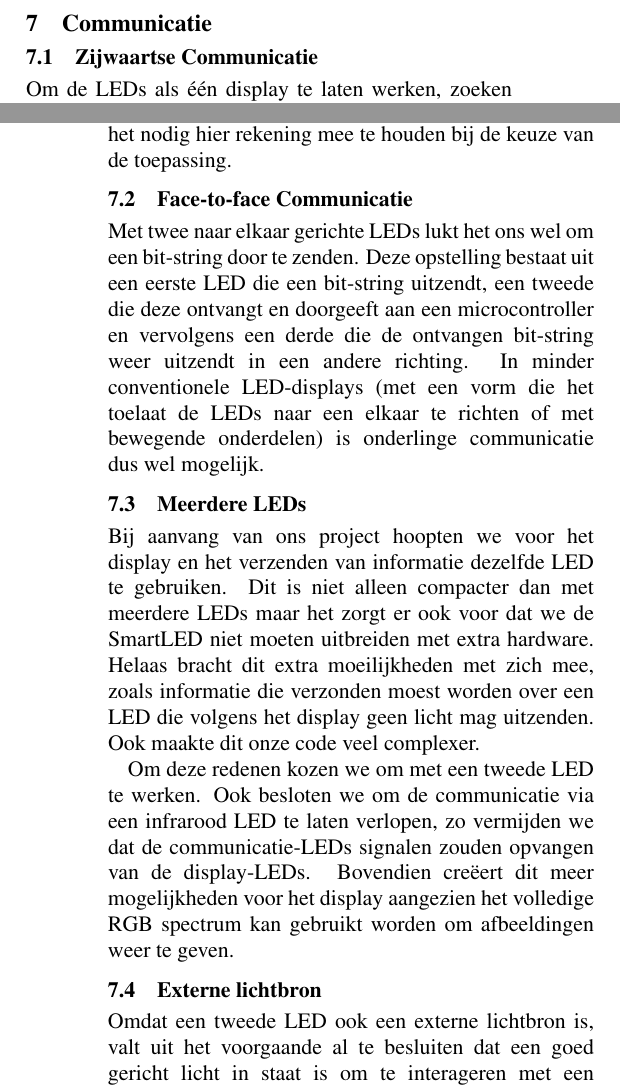
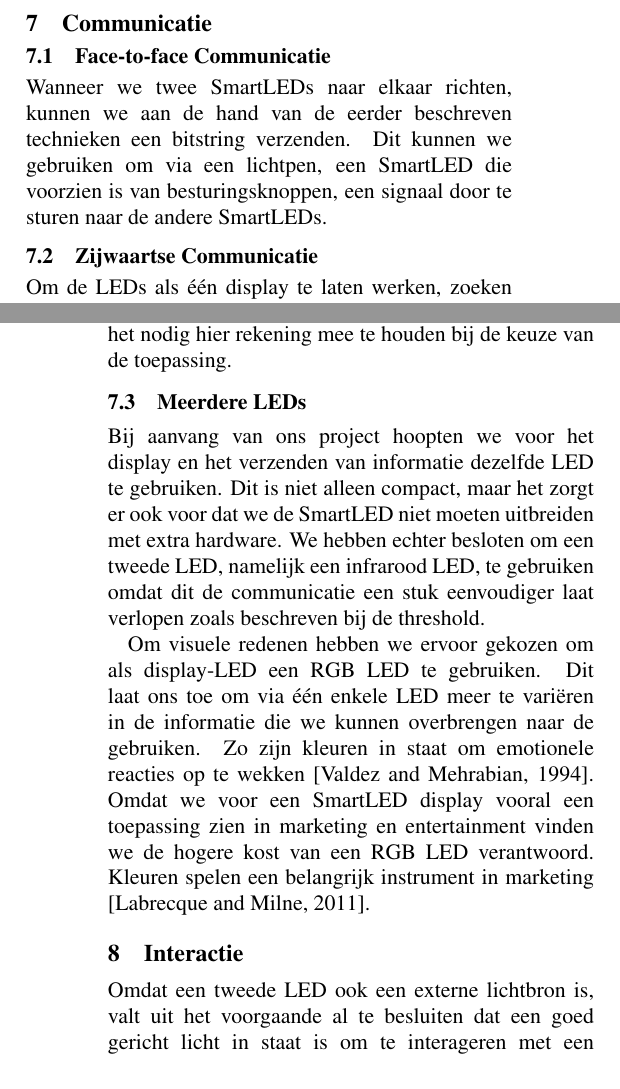
Before and after one commit to Gwenvere/WVsmartLedsDisplays, a LaTeX paper (Paper/paper.tex): two parts of the columns of pages 4 and 5 of 6, joined at a grey line, cut so that both start at the same text. Compiled offline with pdfLaTeX.

Commit message:
update paper

```diff
--- a/Paper/paper.tex
+++ b/Paper/paper.tex
@@ -150,9 +150,13 @@ Om de gemeten waarde van het omgevingslicht nauwkeuriger te maken besloten we om
 Voor ons onderzoek volstaat het om de threshold te bepalen wanneer de SmartLED wordt geactiveerd of een nieuw programma wordt uitgevoerd.
 
 \section{Communicatie}
+\subsection{Face-to-face Communicatie}
+
+Wanneer we twee SmartLEDs naar elkaar richten, kunnen we aan de hand van de eerder beschreven technieken een bitstring verzenden. Dit kunnen we gebruiken om via een lichtpen, een SmartLED die voorzien is van besturingsknoppen, een signaal door te sturen naar de andere SmartLEDs.
+
 
 \subsection{Zijwaartse Communicatie}
-Om de LEDs als \'e\'en display te laten werken, zoeken we een manier om een signaal door te geven tussen de LEDs. Hiervoor wilden we aanvankelijk gebruik maken van de aanwezige infrarood LED. We zijn er echter niet in geslaagd om een zijdelings signaal door te geven indien de LEDs beiden naar boven wijzen. Dit is te verklaren door de beperkte stralingshoek van de LED, zoals geïllustreerd in figuur 4.
+Om de LEDs als \'e\'en display te laten werken, zoeken we een manier om een signaal door te geven tussen de LEDs. Hiervoor wilden we aanvankelijk gebruik maken van de aanwezige infrarood LED. We zijn er echter niet in geslaagd om een zijdelings signaal door te geven indien de LEDs beiden naar boven wijzen. Dit is te verklaren door de beperkte stralingshoek van de LED, zoals ge\"illustreerd in figuur \ref{fig:plaatsing}.
 
 \begin{figure}[H]
 \centering
@@ -175,16 +179,15 @@ Deze keuze resulteert echter wel in een beperking voor eventuele toepassingen va
 
 Om de LEDs toch als 1 geheel te laten werken stellen wij een systeem voor dat gebruik maakt van een floodlight. Dit is een SmartLED die is uitgerust van meerdere infrarood LEDs zodat deze in staat is om over een groter oppervlak te schijnen. Dit maakt het mogelijk om de display-SmartLEDs te synchroniseren en gelijktijdig een bepaald programma te laten starten. Omdat de LEDs zonder onderlinge communicatie waarschijnlijk niet perfect synchroon zullen blijven, is het nodig hier rekening mee te houden bij de keuze van de toepassing.
 
-\subsection{Face-to-face Communicatie}
 
-Met twee naar elkaar gerichte LEDs lukt het ons wel om een bit-string door te zenden. Deze opstelling bestaat uit een eerste LED die een bit-string uitzendt, een tweede die deze ontvangt en doorgeeft aan een microcontroller en vervolgens een derde die de ontvangen bit-string weer uitzendt in een andere richting. In minder conventionele LED-displays (met een vorm die het toelaat de LEDs naar een elkaar te richten of met bewegende onderdelen) is onderlinge communicatie dus wel mogelijk.
+
 
 \subsection{Meerdere LEDs}
-Bij aanvang van ons project hoopten we voor het display en het verzenden van informatie dezelfde LED te gebruiken. Dit is niet alleen compacter dan met meerdere LEDs maar het zorgt er ook voor dat we de SmartLED niet moeten uitbreiden met extra hardware. Helaas bracht dit extra moeilijkheden met zich mee, zoals informatie die verzonden moest worden over een LED die volgens het display geen licht mag uitzenden. Ook maakte dit onze code veel complexer.
+Bij aanvang van ons project hoopten we voor het display en het verzenden van informatie dezelfde LED te gebruiken. Dit is niet alleen compact, maar het zorgt er ook voor dat we de SmartLED niet moeten uitbreiden met extra hardware. We hebben echter besloten om een tweede LED, namelijk een infrarood LED, te gebruiken omdat dit de communicatie een stuk eenvoudiger laat verlopen  zoals beschreven bij de threshold.
 
-Om deze redenen kozen we om met een tweede LED te werken. Ook besloten we om de communicatie via een infrarood LED te laten verlopen, zo vermijden we dat de communicatie-LEDs signalen zouden opvangen van de display-LEDs. Bovendien creëert dit meer mogelijkheden voor het display aangezien het volledige RGB spectrum kan gebruikt worden om afbeeldingen weer te geven.
+Om visuele redenen hebben we ervoor gekozen om als display-LED een RGB LED te gebruiken. Dit laat ons toe om via \'e\'en enkele LED meer te vari\"eren in de informatie die we kunnen overbrengen naar de gebruiken. Zo zijn kleuren in staat om emotionele reacties op te wekken \cite{color}. Omdat we voor een SmartLED display vooral een toepassing zien in marketing en entertainment vinden we de hogere kost van een RGB LED verantwoord. Kleuren spelen een belangrijk instrument in marketing \cite{marketing}.
 
-\subsection{Externe lichtbron}
+\section{Interactie}
 Omdat een tweede LED ook een externe lichtbron is, valt uit het voorgaande al te besluiten dat een goed gericht licht in staat is om te interageren met een SmartLED-display.
 
 Wij onderzochten twee manieren waarop interactie met het LED-display mogelijk was. Dit aan de hand van een lichtpen (een LED met een microcontroller achter) die op een bepaalde manier geprogrammeerd was.
```
Also changed, not shown: Paper/Bronnen.bib (+10 -0 lines), Paper/paper.bbl, Paper/paper.pdf, Paper/paper.tex (4 more changed lines), 4 other files.
